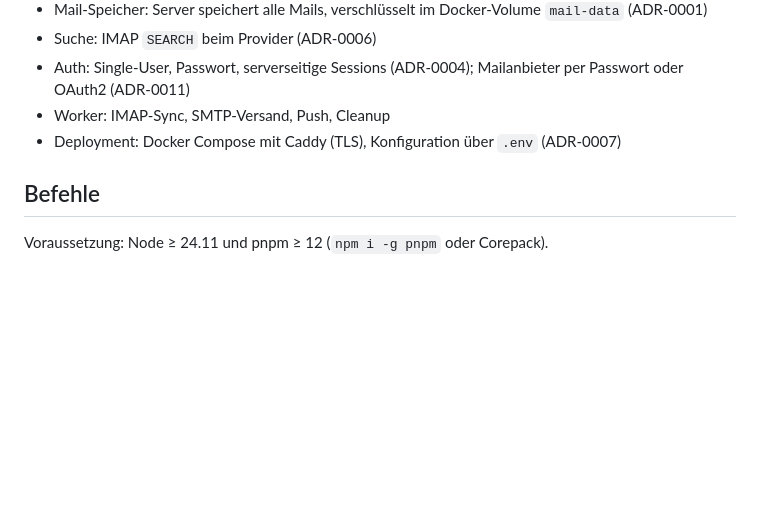
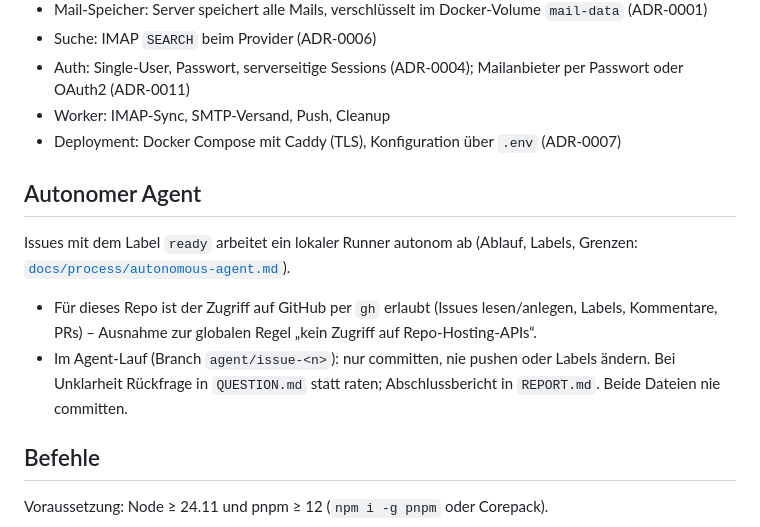
Before and after one commit to mszkb/fastmail-alternative, a Markdown page: CLAUDE.md, the part around the change. Drawn GitHub-style; blank space fills up the shorter version.

Commit message:
Document the autonomous issue agent and its label lifecycle
Co-Authored-By: Claude Opus 5.5 (1M context) <noreply@anthropic.com>

```diff
--- a/CLAUDE.md
+++ b/CLAUDE.md
@@ -60,6 +60,13 @@ Diese Regeln gelten für jeden Code- und Doku-Beitrag:
 - Worker: IMAP-Sync, SMTP-Versand, Push, Cleanup
 - Deployment: Docker Compose mit Caddy (TLS), Konfiguration über `.env` (ADR-0007)
 
+## Autonomer Agent
+
+Issues mit dem Label `ready` arbeitet ein lokaler Runner autonom ab (Ablauf, Labels, Grenzen: [`docs/process/autonomous-agent.md`](docs/process/autonomous-agent.md)).
+
+- Für dieses Repo ist der Zugriff auf GitHub per `gh` erlaubt (Issues lesen/anlegen, Labels, Kommentare, PRs) – Ausnahme zur globalen Regel „kein Zugriff auf Repo-Hosting-APIs“.
+- Im Agent-Lauf (Branch `agent/issue-<n>`): nur committen, nie pushen oder Labels ändern. Bei Unklarheit Rückfrage in `QUESTION.md` statt raten; Abschlussbericht in `REPORT.md`. Beide Dateien nie committen.
+
 ## Befehle
 
 Voraussetzung: Node ≥ 24.11 und pnpm ≥ 12 (`npm i -g pnpm` oder Corepack).
```
Also changed, not shown: docs/process/autonomous-agent.md (added, +45 -0 lines).
